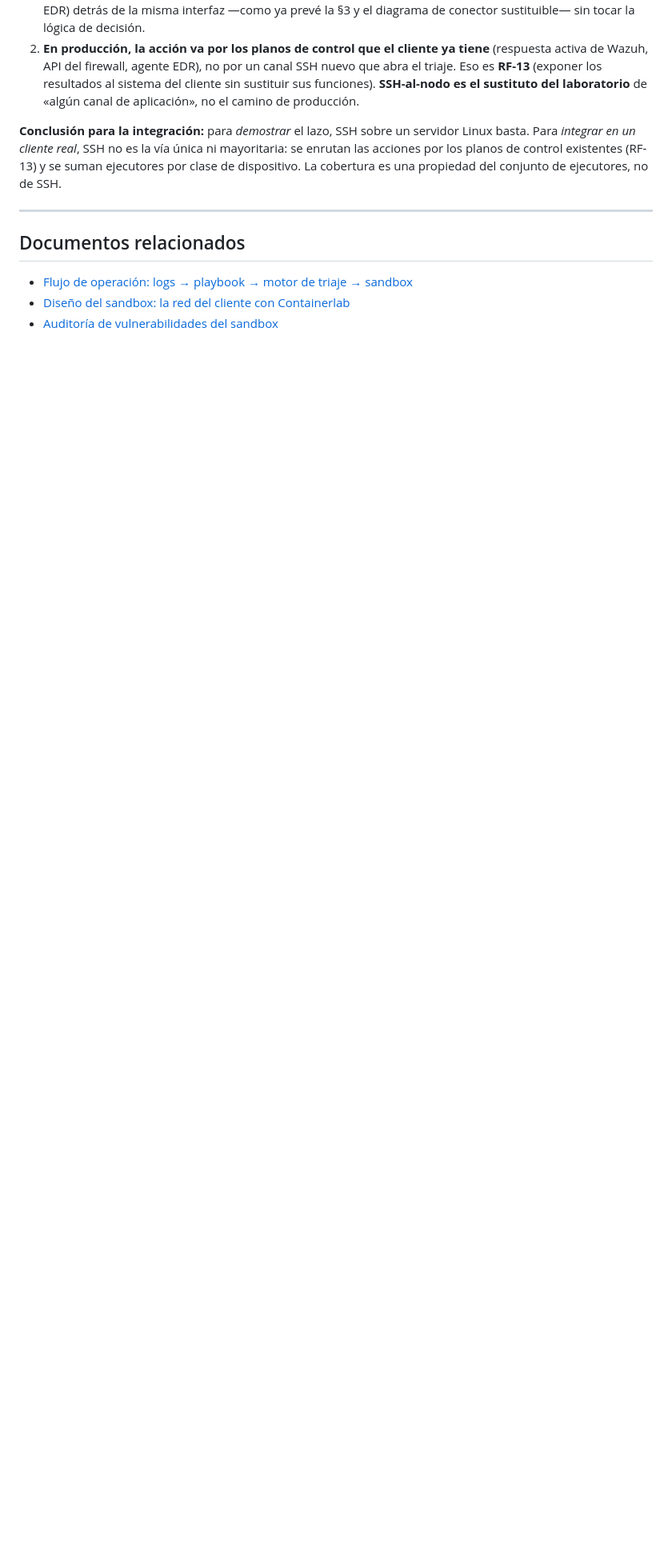
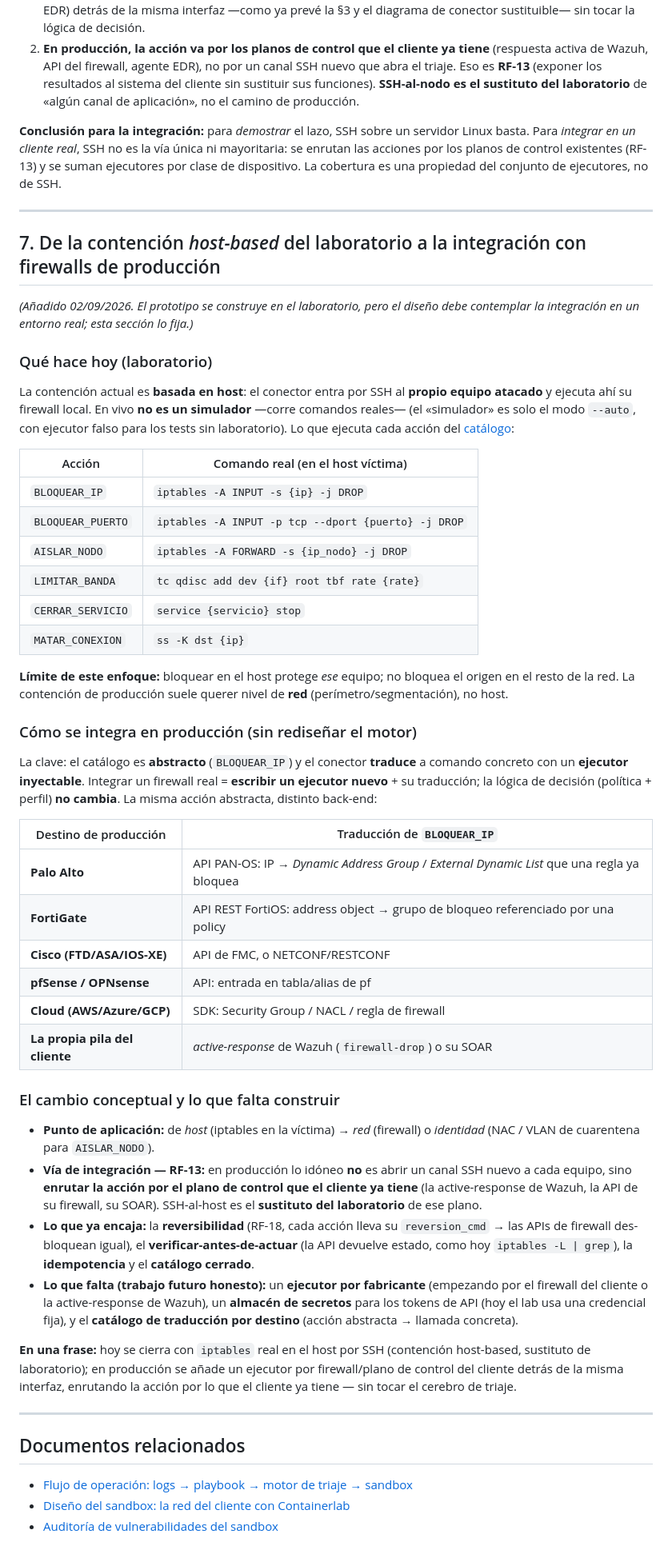
Before and after one commit to vBlanyer/domotai-pasantia, a Markdown page: documentacion/04-fase4-diseno-de-arquitectura/protocolos-comunicacion-sandbox.md, the part around the change. Shown at 80% size. Drawn GitHub-style; blank space fills up the shorter version.

Commit message:
Documentar la integracion en produccion: de la contencion host-based (iptables/SSH) a firewalls reales via ejecutores por fabricante y RF-13
Co-Authored-By: Claude Opus 4.8 <noreply@anthropic.com>

```diff
--- a/documentacion/04-fase4-diseno-de-arquitectura/protocolos-comunicacion-sandbox.md
+++ b/documentacion/04-fase4-diseno-de-arquitectura/protocolos-comunicacion-sandbox.md
@@ -145,6 +145,65 @@ propiedad del conjunto de ejecutores, no de SSH.
 
 ---
 
+## 7. De la contención *host-based* del laboratorio a la integración con firewalls de producción
+
+*(Añadido 02/09/2026. El prototipo se construye en el laboratorio, pero el diseño debe contemplar la
+integración en un entorno real; esta sección lo fija.)*
+
+### Qué hace hoy (laboratorio)
+
+La contención actual es **basada en host**: el conector entra por SSH al **propio equipo atacado** y
+ejecuta ahí su firewall local. En vivo **no es un simulador** —corre comandos reales— (el «simulador» es
+solo el modo `--auto`, con ejecutor falso para los tests sin laboratorio). Lo que ejecuta cada acción del
+[catálogo](./catalogo-de-acciones.md):
+
+| Acción | Comando real (en el host víctima) |
+|--------|-----------------------------------|
+| `BLOQUEAR_IP` | `iptables -A INPUT -s {ip} -j DROP` |
+| `BLOQUEAR_PUERTO` | `iptables -A INPUT -p tcp --dport {puerto} -j DROP` |
+| `AISLAR_NODO` | `iptables -A FORWARD -s {ip_nodo} -j DROP` |
+| `LIMITAR_BANDA` | `tc qdisc add dev {if} root tbf rate {rate}` |
+| `CERRAR_SERVICIO` | `service {servicio} stop` |
+| `MATAR_CONEXION` | `ss -K dst {ip}` |
+
+**Límite de este enfoque:** bloquear en el host protege *ese* equipo; no bloquea el origen en el resto de
+la red. La contención de producción suele querer nivel de **red** (perímetro/segmentación), no host.
+
+### Cómo se integra en producción (sin rediseñar el motor)
+
+La clave: el catálogo es **abstracto** (`BLOQUEAR_IP`) y el conector **traduce** a comando concreto con un
+**ejecutor inyectable**. Integrar un firewall real = **escribir un ejecutor nuevo** + su traducción; la
+lógica de decisión (política + perfil) **no cambia**. La misma acción abstracta, distinto back-end:
+
+| Destino de producción | Traducción de `BLOQUEAR_IP` |
+|-----------------------|-----------------------------|
+| **Palo Alto** | API PAN-OS: IP → *Dynamic Address Group* / *External Dynamic List* que una regla ya bloquea |
+| **FortiGate** | API REST FortiOS: address object → grupo de bloqueo referenciado por una policy |
+| **Cisco (FTD/ASA/IOS-XE)** | API de FMC, o NETCONF/RESTCONF |
+| **pfSense / OPNsense** | API: entrada en tabla/alias de pf |
+| **Cloud (AWS/Azure/GCP)** | SDK: Security Group / NACL / regla de firewall |
+| **La propia pila del cliente** | *active-response* de Wazuh (`firewall-drop`) o su SOAR |
+
+### El cambio conceptual y lo que falta construir
+
+- **Punto de aplicación:** de *host* (iptables en la víctima) → *red* (firewall) o *identidad* (NAC / VLAN
+  de cuarentena para `AISLAR_NODO`).
+- **Vía de integración — RF-13:** en producción lo idóneo **no** es abrir un canal SSH nuevo a cada equipo,
+  sino **enrutar la acción por el plano de control que el cliente ya tiene** (la active-response de Wazuh,
+  la API de su firewall, su SOAR). SSH-al-host es el **sustituto del laboratorio** de ese plano.
+- **Lo que ya encaja:** la **reversibilidad** (RF-18, cada acción lleva su `reversion_cmd` → las APIs de
+  firewall des-bloquean igual), el **verificar-antes-de-actuar** (la API devuelve estado, como hoy
+  `iptables -L | grep`), la **idempotencia** y el **catálogo cerrado**.
+- **Lo que falta (trabajo futuro honesto):** un **ejecutor por fabricante** (empezando por el firewall del
+  cliente o la active-response de Wazuh), un **almacén de secretos** para los tokens de API (hoy el lab usa
+  una credencial fija), y el **catálogo de traducción por destino** (acción abstracta → llamada concreta).
+
+**En una frase:** hoy se cierra con `iptables` real en el host por SSH (contención host-based, sustituto de
+laboratorio); en producción se añade un ejecutor por firewall/plano de control del cliente detrás de la
+misma interfaz, enrutando la acción por lo que el cliente ya tiene — sin tocar el cerebro de triaje.
+
+---
+
 ## Documentos relacionados
 
 - [Flujo de operación: logs → playbook → motor de triaje → sandbox](./flujo-triaje-playbook-sandbox.md)
```
